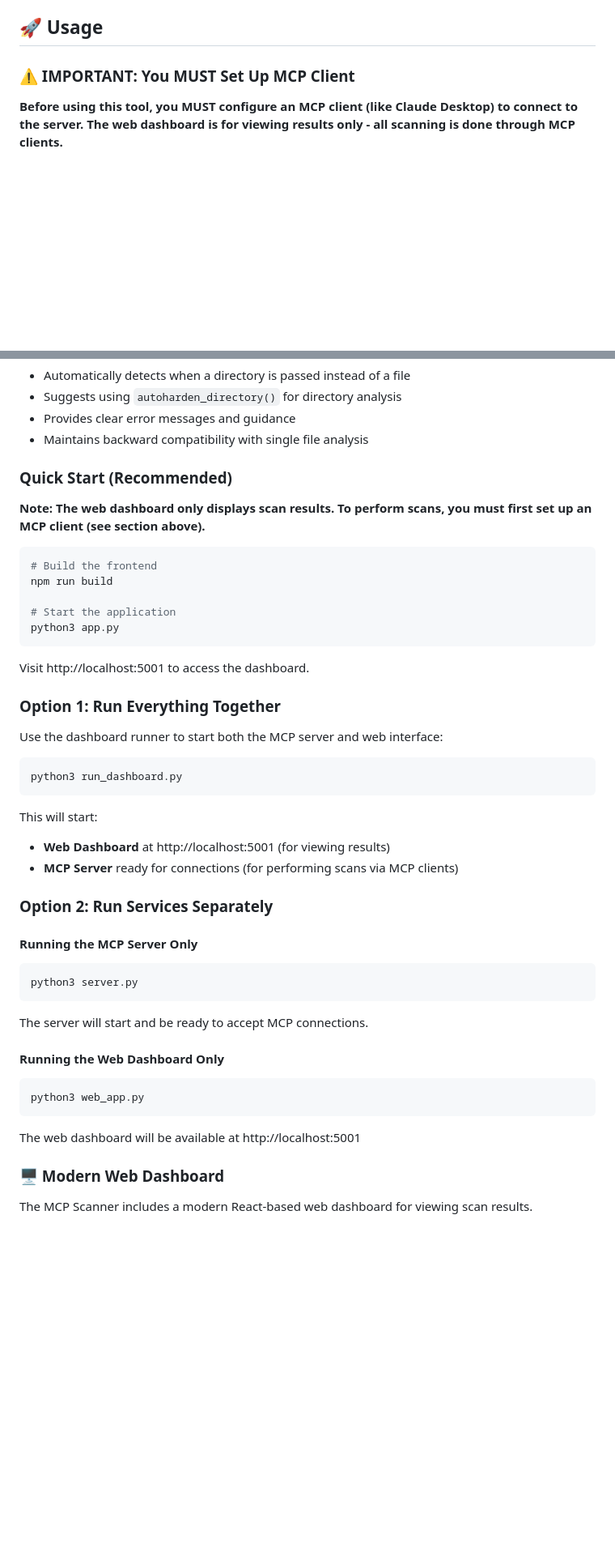
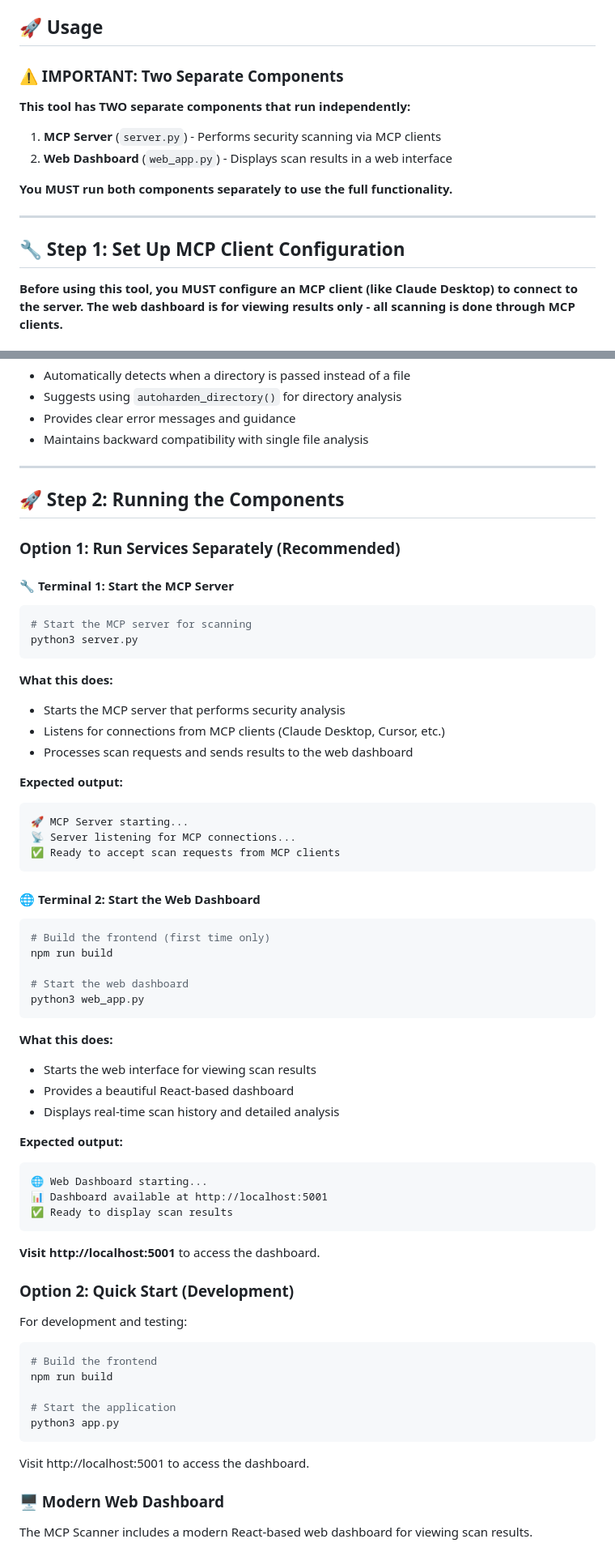
Before and after one commit to aegentdev/mcpagentscanner, a Markdown page: README.md, 2 parts joined by grey strips. Shown at 81% size. Rendered like a GitHub page; blank space fills up the shorter version.

Commit message:
Update README: Remove legacy option and clarify separate dashboard/server setup

````diff
--- a/README.md
+++ b/README.md
@@ -70,7 +70,18 @@ GOOGLE_API_KEY=your_gemini_api_key_here
 
 ## 🚀 Usage
 
-### ⚠️ IMPORTANT: You MUST Set Up MCP Client
+### ⚠️ IMPORTANT: Two Separate Components
+
+**This tool has TWO separate components that run independently:**
+
+1. **MCP Server** (`server.py`) - Performs security scanning via MCP clients
+2. **Web Dashboard** (`web_app.py`) - Displays scan results in a web interface
+
+**You MUST run both components separately to use the full functionality.**
+
+---
+
+## 🔧 Step 1: Set Up MCP Client Configuration
 
 **Before using this tool, you MUST configure an MCP client (like Claude Desktop) to connect to the server. The web dashboard is for viewing results only - all scanning is done through MCP clients.**
 
@@ -190,9 +201,60 @@ When users provide directory paths to `autoharden_agent()`, the tool now provide
 - Provides clear error messages and guidance
 - Maintains backward compatibility with single file analysis
 
-### Quick Start (Recommended)
+---
 
-**Note: The web dashboard only displays scan results. To perform scans, you must first set up an MCP client (see section above).**
+## 🚀 Step 2: Running the Components
+
+### Option 1: Run Services Separately (Recommended)
+
+#### 🔧 Terminal 1: Start the MCP Server
+
+```bash
+# Start the MCP server for scanning
+python3 server.py
+```
+
+**What this does:**
+- Starts the MCP server that performs security analysis
+- Listens for connections from MCP clients (Claude Desktop, Cursor, etc.)
+- Processes scan requests and sends results to the web dashboard
+
+**Expected output:**
+```
+🚀 MCP Server starting...
+📡 Server listening for MCP connections...
+✅ Ready to accept scan requests from MCP clients
+```
+
+#### 🌐 Terminal 2: Start the Web Dashboard
+
+```bash
+# Build the frontend (first time only)
+npm run build
+
+# Start the web dashboard
+python3 web_app.py
+```
+
+**What this does:**
+- Starts the web interface for viewing scan results
+- Provides a beautiful React-based dashboard
+- Displays real-time scan history and detailed analysis
+
+**Expected output:**
+```
+🌐 Web Dashboard starting...
+📊 Dashboard available at http://localhost:5001
+✅ Ready to display scan results
+```
+
+**Visit http://localhost:5001** to access the dashboard.
+
+
+
+### Option 2: Quick Start (Development)
+
+For development and testing:
 
 ```bash
 # Build the frontend
@@ -203,36 +265,6 @@ python3 app.py
 ```
 
 Visit http://localhost:5001 to access the dashboard.
-
-### Option 1: Run Everything Together
-
-Use the dashboard runner to start both the MCP server and web interface:
-
-```bash
-python3 run_dashboard.py
-```
-
-This will start:
-- **Web Dashboard** at http://localhost:5001 (for viewing results)
-- **MCP Server** ready for connections (for performing scans via MCP clients)
-
-### Option 2: Run Services Separately
-
-#### Running the MCP Server Only
-
-```bash
-python3 server.py
-```
-
-The server will start and be ready to accept MCP connections.
-
-#### Running the Web Dashboard Only
-
-```bash
-python3 web_app.py
-```
-
-The web dashboard will be available at http://localhost:5001
 
 ### 🖥️ Modern Web Dashboard
 
````
